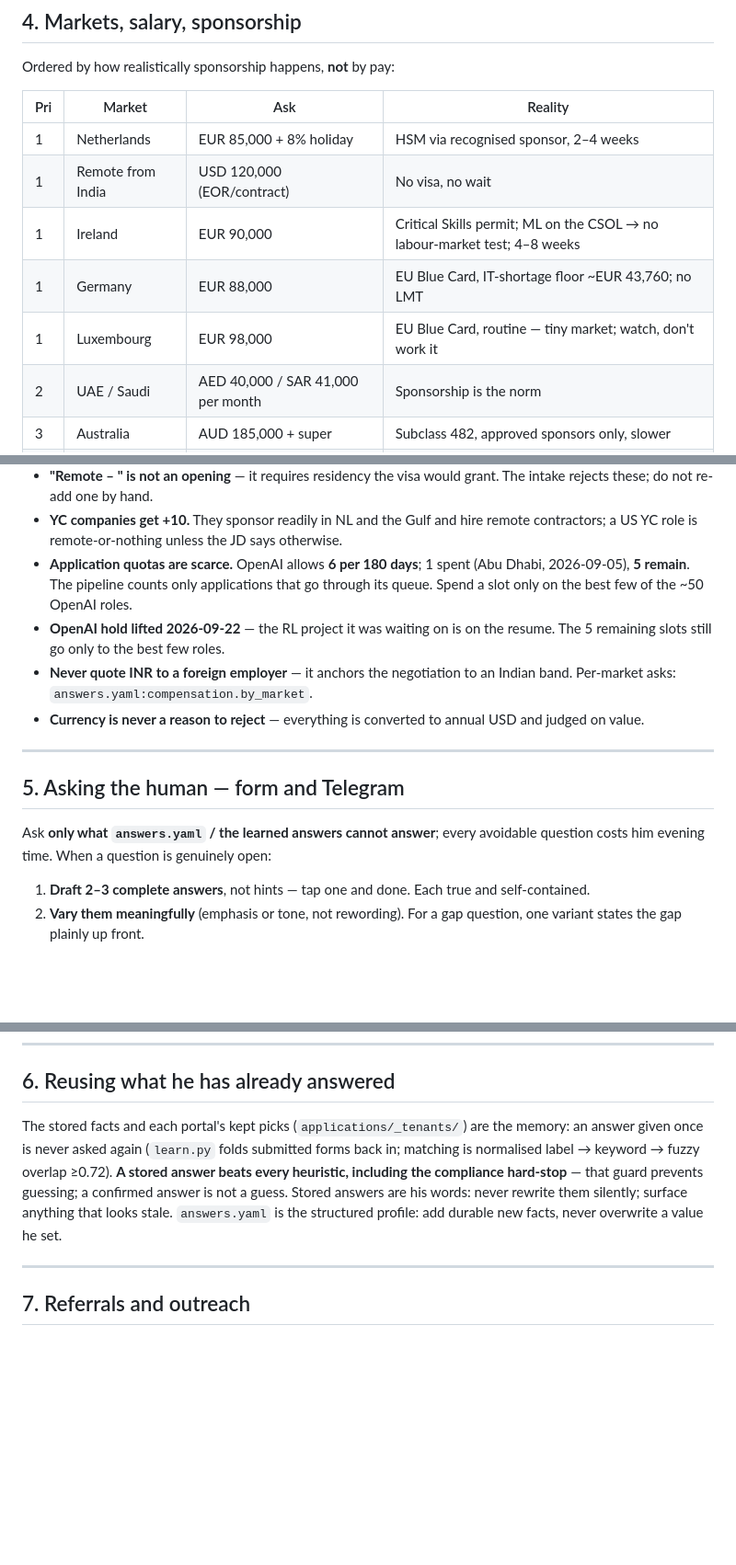
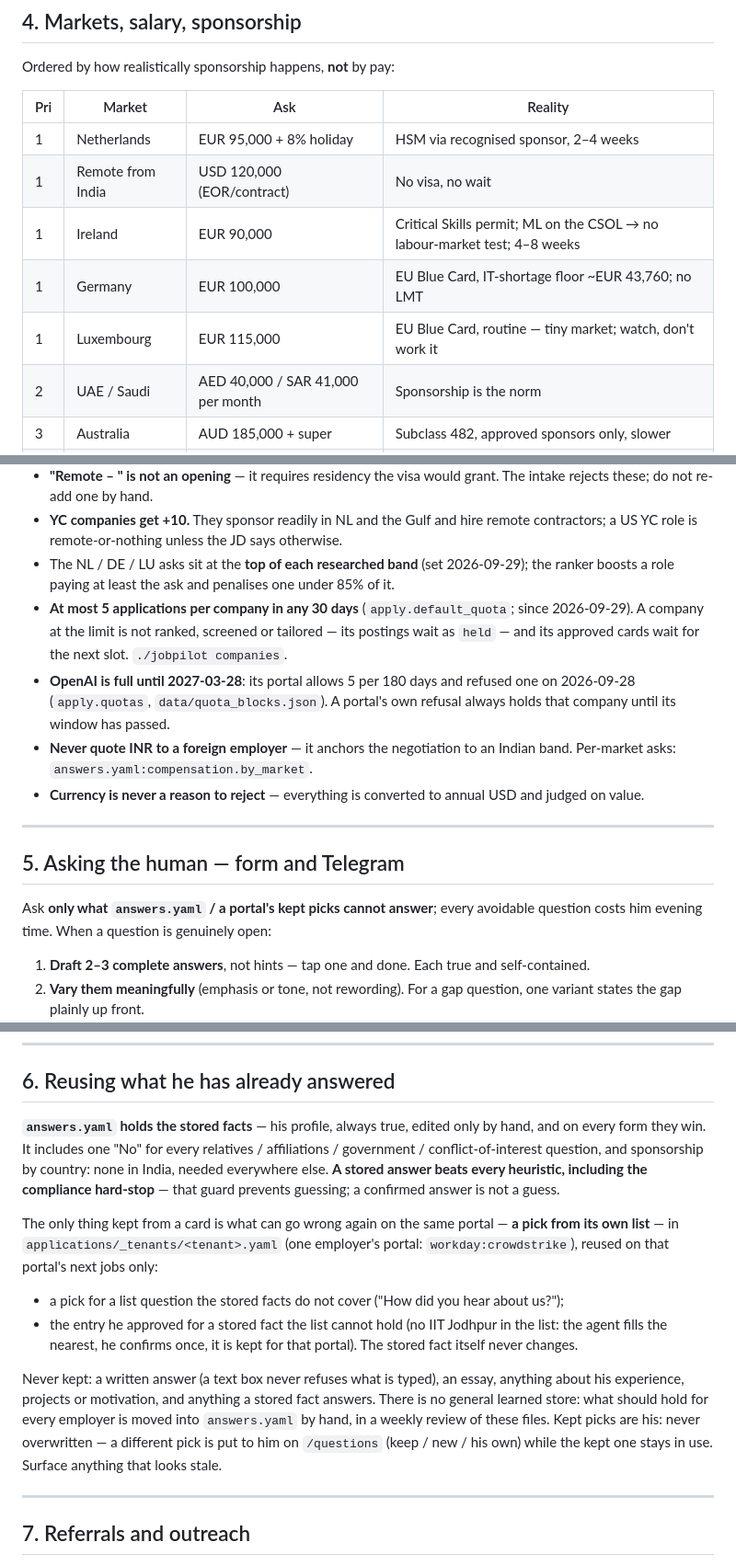
Before and after one commit to sunil448832/jobpilot, a Markdown page: config/POLICY.md, 3 parts joined by grey strips. Shown at 92% size. Drawn GitHub-style; blank space fills up the shorter version.

Commit message:
POLICY: new asks, the per-company limit, stored facts and portal picks
§4: NL EUR 95k, DE EUR 100k, LU EUR 115k (top of band); at most 5 applications per company
in 30 days, a full company held before ranking; OpenAI full until 2027-03-28 after its
portal's refusal. §5-6: answers.yaml is the stored facts and wins everywhere (one No for
relatives / affiliations / conflicts; sponsorship everywhere but India); only a portal's own
list picks and stand-in entries are kept, per portal; written answers, essays and
experience / project answers never; weekly review into answers.yaml. §8: nothing he set is
overwritten.

Co-Authored-By: Claude Opus 5.5 <noreply@anthropic.com>

```diff
--- a/config/POLICY.md
+++ b/config/POLICY.md
@@ -155,11 +155,11 @@ Ordered by how realistically sponsorship happens, **not** by pay:
 
 | Pri | Market | Ask | Reality |
 |---|---|---|---|
-| 1 | Netherlands | EUR 85,000 + 8% holiday | HSM via recognised sponsor, 2–4 weeks |
+| 1 | Netherlands | EUR 95,000 + 8% holiday | HSM via recognised sponsor, 2–4 weeks |
 | 1 | Remote from India | USD 120,000 (EOR/contract) | No visa, no wait |
 | 1 | Ireland | EUR 90,000 | Critical Skills permit; ML on the CSOL → no labour-market test; 4–8 weeks |
-| 1 | Germany | EUR 88,000 | EU Blue Card, IT-shortage floor ~EUR 43,760; no LMT |
-| 1 | Luxembourg | EUR 98,000 | EU Blue Card, routine — tiny market; watch, don't work it |
+| 1 | Germany | EUR 100,000 | EU Blue Card, IT-shortage floor ~EUR 43,760; no LMT |
+| 1 | Luxembourg | EUR 115,000 | EU Blue Card, routine — tiny market; watch, don't work it |
 | 2 | UAE / Saudi | AED 40,000 / SAR 41,000 per month | Sponsorship is the norm |
 | 3 | Australia | AUD 185,000 + super | Subclass 482, approved sponsors only, slower |
 | 3 | Switzerland | CHF 155,000 | Best pay, hardest permit: federal quota + must prove no Swiss/EU candidate |
@@ -175,11 +175,14 @@ Ordered by how realistically sponsorship happens, **not** by pay:
   grant. The intake rejects these; do not re-add one by hand.
 - **YC companies get +10.** They sponsor readily in NL and the Gulf and hire
   remote contractors; a US YC role is remote-or-nothing unless the JD says otherwise.
-- **Application quotas are scarce.** OpenAI allows **6 per 180 days**; 1 spent
-  (Abu Dhabi, 2026-09-05), **5 remain**. The pipeline counts only applications that
-  go through its queue. Spend a slot only on the best few of the ~50 OpenAI roles.
-- **OpenAI hold lifted 2026-09-22** — the RL project it was waiting on is on the
-  resume. The 5 remaining slots still go only to the best few roles.
+- The NL / DE / LU asks sit at the **top of each researched band** (set 2026-09-29); the
+  ranker boosts a role paying at least the ask and penalises one under 85% of it.
+- **At most 5 applications per company in any 30 days** (`apply.default_quota`; since
+  2026-09-29). A company at the limit is not ranked, screened or tailored — its postings
+  wait as `held` — and its approved cards wait for the next slot. `./jobpilot companies`.
+- **OpenAI is full until 2027-03-28**: its portal allows 5 per 180 days and refused one on
+  2026-09-28 (`apply.quotas`, `data/quota_blocks.json`). A portal's own refusal always
+  holds that company until its window has passed.
 - **Never quote INR to a foreign employer** — it anchors the negotiation to an
   Indian band. Per-market asks: `answers.yaml:compensation.by_market`.
 - **Currency is never a reason to reject** — everything is converted to annual USD
@@ -189,7 +192,7 @@ Ordered by how realistically sponsorship happens, **not** by pay:
 
 ## 5. Asking the human — form and Telegram
 
-Ask **only what `answers.yaml` / the learned answers cannot answer**; every avoidable
+Ask **only what `answers.yaml` / a portal's kept picks cannot answer**; every avoidable
 question costs him evening time. When a question is genuinely open:
 
 1. **Draft 2–3 complete answers**, not hints — tap one and done. Each true and
@@ -210,13 +213,26 @@ the form for anything longer; confirm every decision.
 
 ## 6. Reusing what he has already answered
 
-The stored facts and each portal's kept picks (`applications/_tenants/`) are the memory: an answer given once is never asked again
-(`learn.py` folds submitted forms back in; matching is normalised label → keyword →
-fuzzy overlap ≥0.72). **A stored answer beats every heuristic, including the
-compliance hard-stop** — that guard prevents guessing; a confirmed answer is not a
-guess. Stored answers are his words: never rewrite them silently; surface anything
-that looks stale. `answers.yaml` is the structured profile: add durable new facts,
-never overwrite a value he set.
+**`answers.yaml` holds the stored facts** — his profile, always true, edited only by hand,
+and on every form they win. It includes one "No" for every relatives / affiliations /
+government / conflict-of-interest question, and sponsorship by country: none in India,
+needed everywhere else. **A stored answer beats every heuristic, including the compliance
+hard-stop** — that guard prevents guessing; a confirmed answer is not a guess.
+
+The only thing kept from a card is what can go wrong again on the same portal — **a pick
+from its own list** — in `applications/_tenants/<tenant>.yaml` (one employer's portal:
+`workday:crowdstrike`), reused on that portal's next jobs only:
+- a pick for a list question the stored facts do not cover ("How did you hear about us?");
+- the entry he approved for a stored fact the list cannot hold (no IIT Jodhpur in the
+  list: the agent fills the nearest, he confirms once, it is kept for that portal). The
+  stored fact itself never changes.
+
+Never kept: a written answer (a text box never refuses what is typed), an essay, anything
+about his experience, projects or motivation, and anything a stored fact answers. There is
+no general learned store: what should hold for every employer is moved into `answers.yaml`
+by hand, in a weekly review of these files. Kept picks are his: never overwritten — a
+different pick is put to him on `/questions` (keep / new / his own) while the kept one
+stays in use. Surface anything that looks stale.
 
 ---
 
```
Also changed, not shown: other parts of config/POLICY.md (+2 -1 lines).
